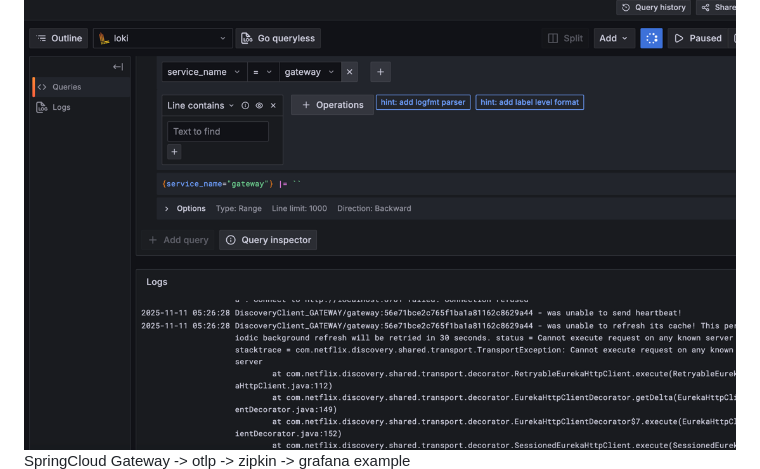
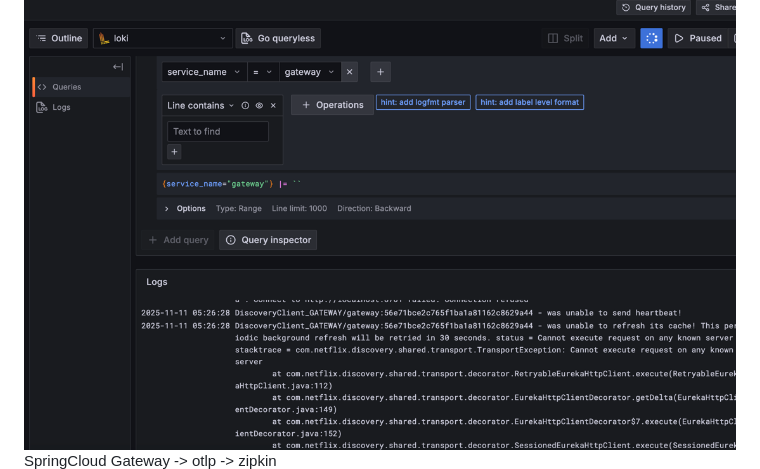
Before and after one commit to No1stone/boot-base, a Markdown page: README.md, the part around the change. Drawn GitHub-style.

Commit message:
[gateway][feat]: zipkin

```diff
--- a/README.md
+++ b/README.md
@@ -261,5 +261,5 @@ org.springframework.boot.tracing → org.springframework.boot.micrometer.tracing
 
 SpringCloud Gateway -> otlp -> loki -> grafana example
 ![img_5.png](images/img_5.png)
-SpringCloud Gateway -> otlp -> zipkin -> grafana example
+SpringCloud Gateway -> otlp -> zipkin
 ![img_6.png](images/img_6.png)
```
